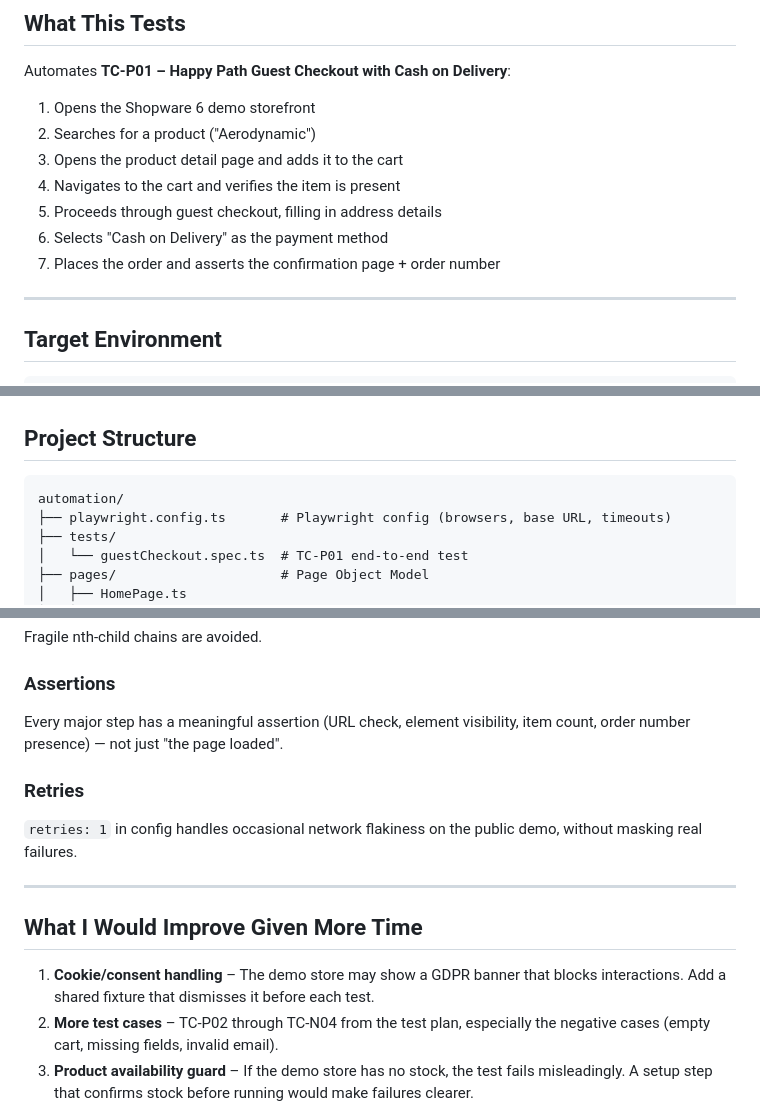
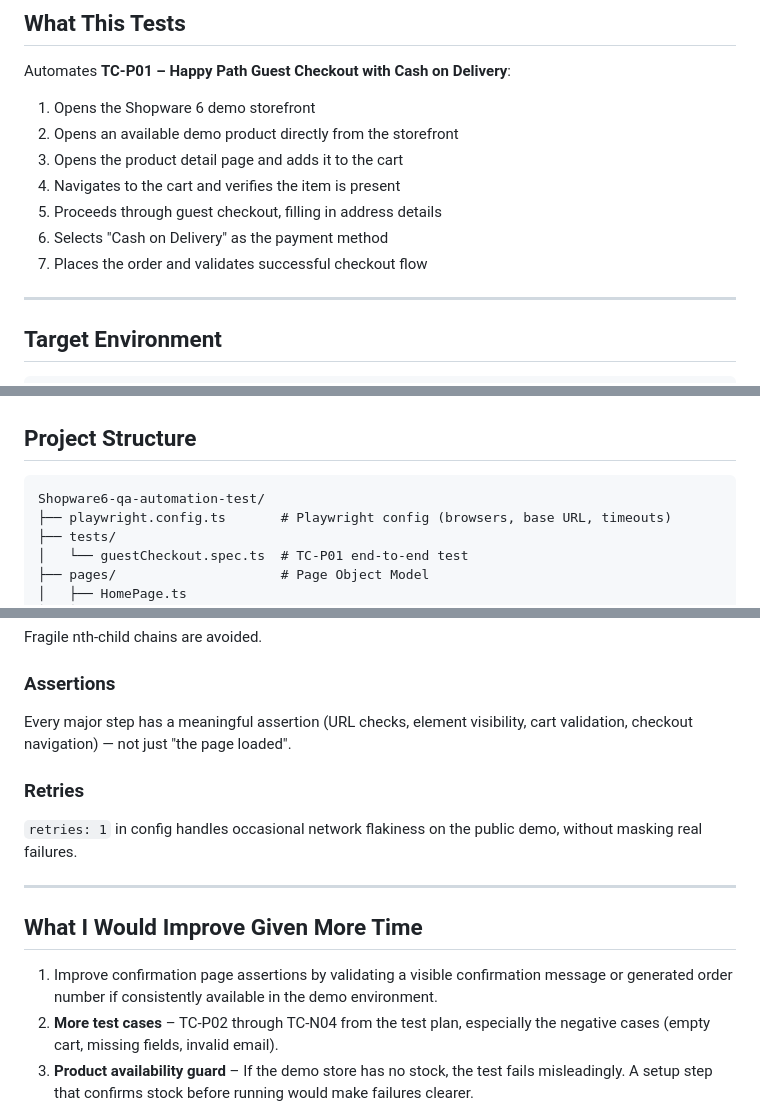
Before and after one commit to EraGashii/Shopware6-qa-automation-test, a Markdown page: README.md, 3 parts joined by grey strips. Rendered like a GitHub page.

Commit message:
Refine guest checkout steps and assertions in README
Updated steps for guest checkout and improved assertions.

````diff
--- a/README.md
+++ b/README.md
@@ -8,12 +8,12 @@
 Automates **TC-P01 – Happy Path Guest Checkout with Cash on Delivery**:
 
 1. Opens the Shopware 6 demo storefront
-2. Searches for a product ("Aerodynamic")
+2. Opens an available demo product directly from the storefront
 3. Opens the product detail page and adds it to the cart
 4. Navigates to the cart and verifies the item is present
 5. Proceeds through guest checkout, filling in address details
 6. Selects "Cash on Delivery" as the payment method
-7. Places the order and asserts the confirmation page + order number
+7. Places the order and validates successful checkout flow
 
 ---
 
@@ -66,7 +66,7 @@ npx playwright show-report
 ## Project Structure
 
 ```
-automation/
+Shopware6-qa-automation-test/
 ├── playwright.config.ts       # Playwright config (browsers, base URL, timeouts)
 ├── tests/
 │   └── guestCheckout.spec.ts  # TC-P01 end-to-end test
@@ -94,7 +94,7 @@ Each page has its own class with stable locator strategies. Selectors prefer:
 Fragile nth-child chains are avoided.
 
 ### Assertions
-Every major step has a meaningful assertion (URL check, element visibility, item count, order number presence) — not just "the page loaded".
+Every major step has a meaningful assertion (URL checks, element visibility, cart validation, checkout navigation) — not just "the page loaded".
 
 ### Retries
 `retries: 1` in config handles occasional network flakiness on the public demo, without masking real failures.
@@ -103,7 +103,7 @@ Every major step has a meaningful assertion (URL check, element visibility, item
 
 ## What I Would Improve Given More Time
 
-1. **Cookie/consent handling** – The demo store may show a GDPR banner that blocks interactions. Add a shared fixture that dismisses it before each test.
+1. Improve confirmation page assertions by validating a visible confirmation message or generated order number if consistently available in the demo environment.
 2. **More test cases** – TC-P02 through TC-N04 from the test plan, especially the negative cases (empty cart, missing fields, invalid email).
 3. **Product availability guard** – If the demo store has no stock, the test fails misleadingly. A setup step that confirms stock before running would make failures clearer.
 4. **CI integration** – Add a `.github/workflows/playwright.yml` to run tests on push/PR with artifact upload for the HTML report.
````
